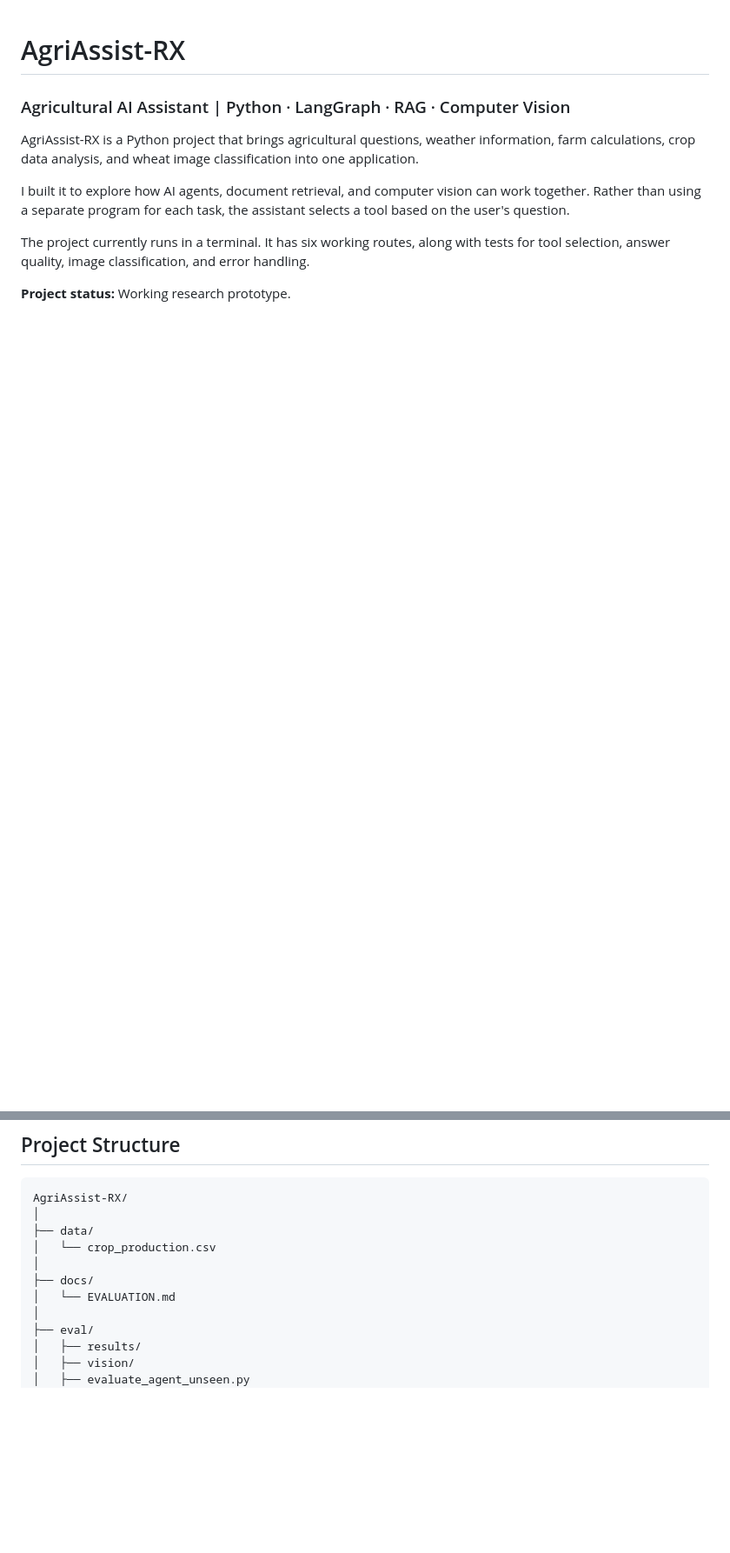
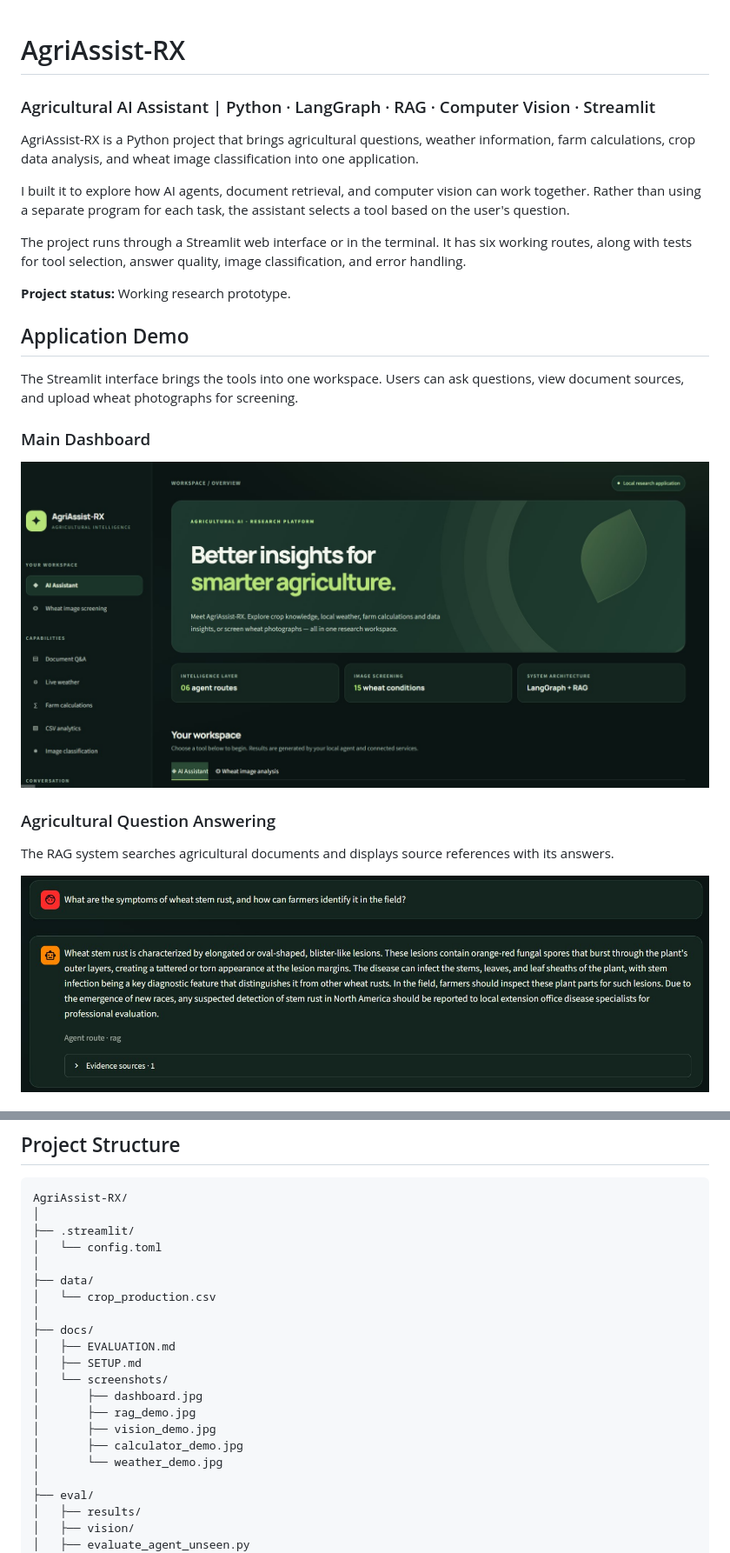
Before and after one commit to Muhammad-Usman-Shah/AgriAssist-RX, a Markdown page: README.md, 2 parts joined by grey strips. Shown at 87% size. Rendered like a GitHub page; pictures changed too: docs/screenshots/dashboard.jpg (added), docs/screenshots/rag_demo.jpg (added); blank space fills up the shorter version.

````diff
--- a/README.md
+++ b/README.md
@@ -1,11 +1,26 @@
 # AgriAssist-RX
 
-### Agricultural AI Assistant | Python · LangGraph · RAG · Computer Vision
+### Agricultural AI Assistant | Python · LangGraph · RAG · Computer Vision · Streamlit
 
 AgriAssist-RX is a Python project that brings agricultural questions, weather information, farm calculations, crop data analysis, and wheat image classification into one application.
 
 I built it to explore how AI agents, document retrieval, and computer vision can work together. Rather than using a separate program for each task, the assistant selects a tool based on the user's question.
 
-The project currently runs in a terminal. It has six working routes, along with tests for tool selection, answer quality, image classification, and error handling.
+The project runs through a Streamlit web interface or in the terminal. It has six working routes, along with tests for tool selection, answer quality, image classification, and error handling.
 
 **Project status:** Working research prototype.
+
+## Application Demo
+
+The Streamlit interface brings the tools into one workspace. Users can ask questions, view document sources, and upload wheat photographs for screening.
+
+### Main Dashboard
+
+![AgriAssist-RX dashboard](docs/screenshots/dashboard.jpg)
+
+### Agricultural Question Answering
+
+The RAG system searches agricultural documents and displays source references with its answers.
+
+![Agricultural RAG demonstration](docs/screenshots/rag_demo.jpg)
+
@@ -146,11 +191,21 @@ This correction was made after an earlier test showed that negative signs weren'
 ```text
 AgriAssist-RX/
 │
+├── .streamlit/
+│   └── config.toml
+│
 ├── data/
 │   └── crop_production.csv
 │
 ├── docs/
-│   └── EVALUATION.md
+│   ├── EVALUATION.md
+│   ├── SETUP.md
+│   └── screenshots/
+│       ├── dashboard.jpg
+│       ├── rag_demo.jpg
+│       ├── vision_demo.jpg
+│       ├── calculator_demo.jpg
+│       └── weather_demo.jpg
 │
 ├── eval/
 │   ├── results/
````
Also changed, not shown: other parts of README.md (+82 -26 lines), docs/screenshots/calculator_demo.jpg (added), docs/screenshots/vision_demo.jpg (added), docs/screenshots/weather_demo.jpg (added).
